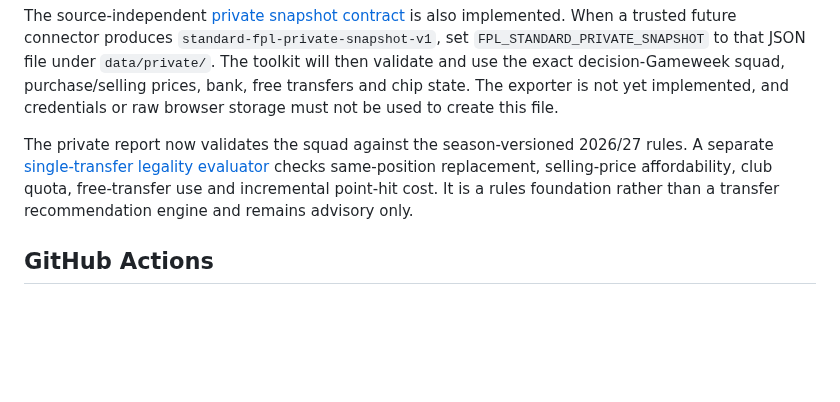
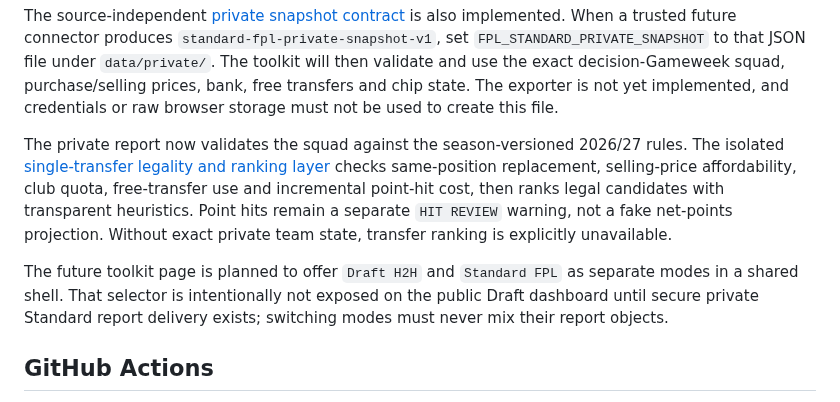
Before and after one commit to ThatsIvore/draft_toolkit, a Markdown page: README.md, the part around the change. Drawn GitHub-style; blank space fills up the shorter version.

Commit message:
Rank legal Standard FPL transfers

```diff
--- a/README.md
+++ b/README.md
@@ -61,7 +61,9 @@ Public picks can be stale for the next deadline after the manager makes a transf
 
 The source-independent [private snapshot contract](docs/STANDARD_FPL_PRIVATE_SNAPSHOT.md) is also implemented. When a trusted future connector produces `standard-fpl-private-snapshot-v1`, set `FPL_STANDARD_PRIVATE_SNAPSHOT` to that JSON file under `data/private/`. The toolkit will then validate and use the exact decision-Gameweek squad, purchase/selling prices, bank, free transfers and chip state. The exporter is not yet implemented, and credentials or raw browser storage must not be used to create this file.
 
-The private report now validates the squad against the season-versioned 2026/27 rules. A separate [single-transfer legality evaluator](docs/STANDARD_FPL_TRANSFER_LEGALITY.md) checks same-position replacement, selling-price affordability, club quota, free-transfer use and incremental point-hit cost. It is a rules foundation rather than a transfer recommendation engine and remains advisory only.
+The private report now validates the squad against the season-versioned 2026/27 rules. The isolated [single-transfer legality and ranking layer](docs/STANDARD_FPL_TRANSFER_LEGALITY.md) checks same-position replacement, selling-price affordability, club quota, free-transfer use and incremental point-hit cost, then ranks legal candidates with transparent heuristics. Point hits remain a separate `HIT REVIEW` warning, not a fake net-points projection. Without exact private team state, transfer ranking is explicitly unavailable.
+
+The future toolkit page is planned to offer `Draft H2H` and `Standard FPL` as separate modes in a shared shell. That selector is intentionally not exposed on the public Draft dashboard until secure private Standard report delivery exists; switching modes must never mix their report objects.
 
 ## GitHub Actions
 
```
